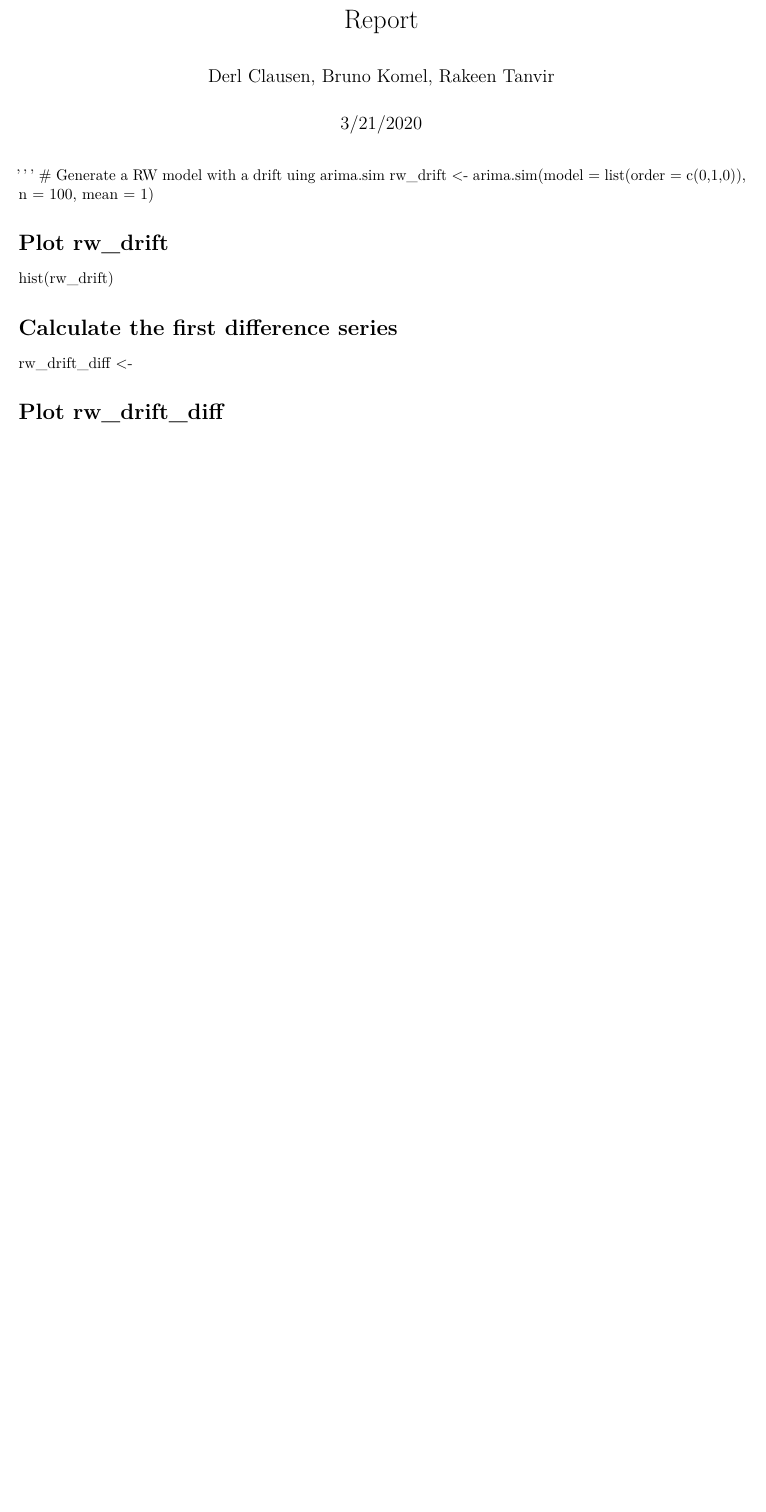
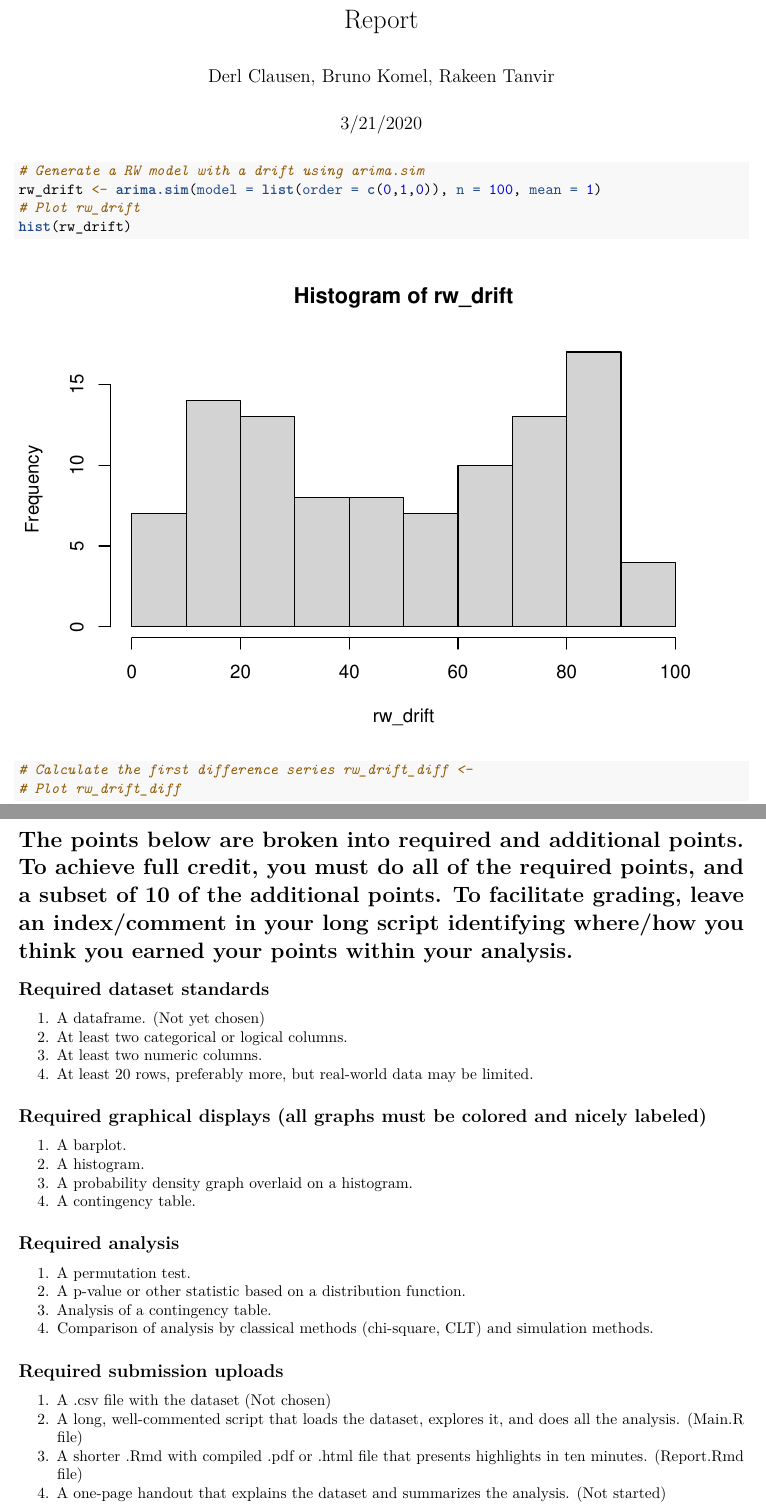
Before and after one commit to derlcl/Math-23C-Project, an R Markdown document (Report.Rmd): part of the page before the commit and two parts of pages 1 and 2 of 3 after it, the two joined at a grey line, cut so that both start at the same text, the shorter picture padded with empty space. Rendered offline with R 4.5, knitr and Pandoc, then LaTeX, with nearby package versions; code that draws random numbers runs with fixed seeds of ours.

Commit message:
Copied project requirements into Report.Rmd
Also generated test PDF using Knit

````diff
--- a/Report.Rmd
+++ b/Report.Rmd
@@ -9,15 +9,38 @@ output: pdf_document
 knitr::opts_chunk$set(echo = TRUE)
 ```
 
-'''
-# Generate a RW model with a drift uing arima.sim
+```{r}
+# Generate a RW model with a drift using arima.sim
 rw_drift <- arima.sim(model = list(order = c(0,1,0)), n = 100, mean = 1)
-
 # Plot rw_drift
 hist(rw_drift)
+# Calculate the first difference series rw_drift_diff <-
+# Plot rw_drift_diff
+```
 
-# Calculate the first difference series
-rw_drift_diff <-
 
-# Plot rw_drift_diff
-'''
+# The points below are broken into required and additional points. To achieve full credit, you must do all of the required points, and a subset of 10 of the additional points. To facilitate grading, leave an index/comment in your long script identifying where/how you think you earned your points within your analysis.
+
+## Required dataset standards
+1. A dataframe. (Not yet chosen)
+2. At least two categorical or logical columns.
+3. At least two numeric columns.
+4. At least 20 rows, preferably more, but real-world data may be limited.
+
+## Required graphical displays (all graphs must be colored and nicely labeled)
+1. A barplot.
+2. A histogram.
+3. A probability density graph overlaid on a histogram.
+4. A contingency table.
+
+## Required analysis
+1. A permutation test.
+2. A p-value or other statistic based on a distribution function.
+3. Analysis of a contingency table.
+4. Comparison of analysis by classical methods (chi-square, CLT) and simulation methods.
+
+## Required submission uploads
+1. A .csv file with the dataset (Not chosen)
+2. A long, well-commented script that loads the dataset, explores it, and does all the analysis. (Main.R file)
+3. A shorter .Rmd with compiled .pdf or .html file that presents highlights in ten minutes. (Report.Rmd file)
+4. A one-page handout that explains the dataset and summarizes the analysis. (Not started)
````
Also changed, not shown: README.md, Report.pdf (added), Report.Rmd (26 more changed lines).
